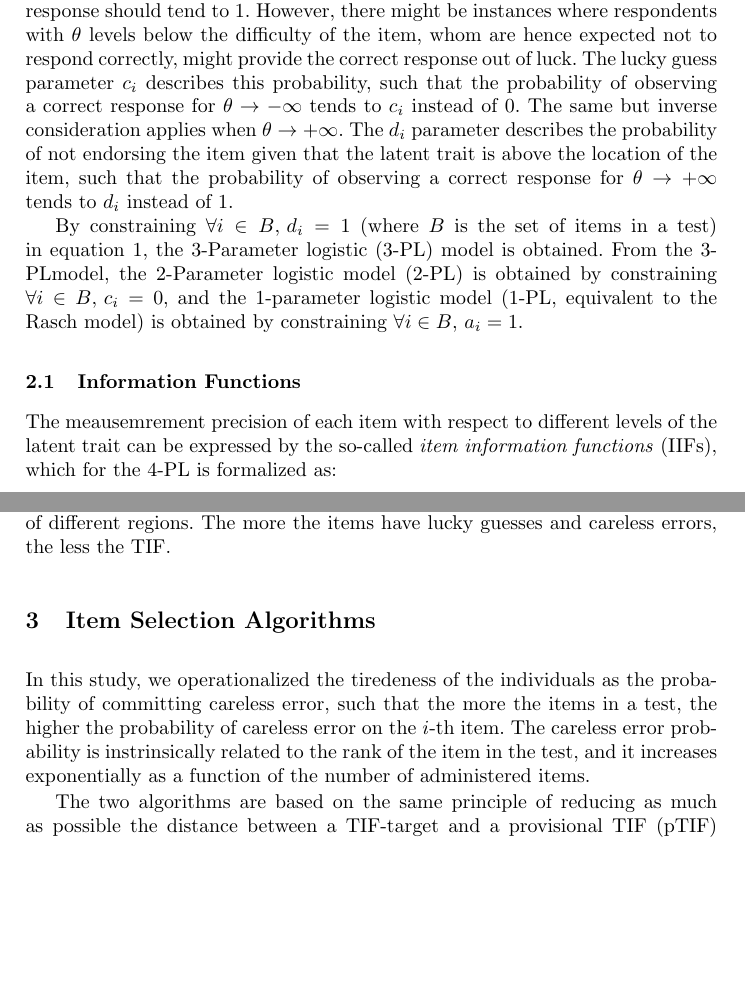
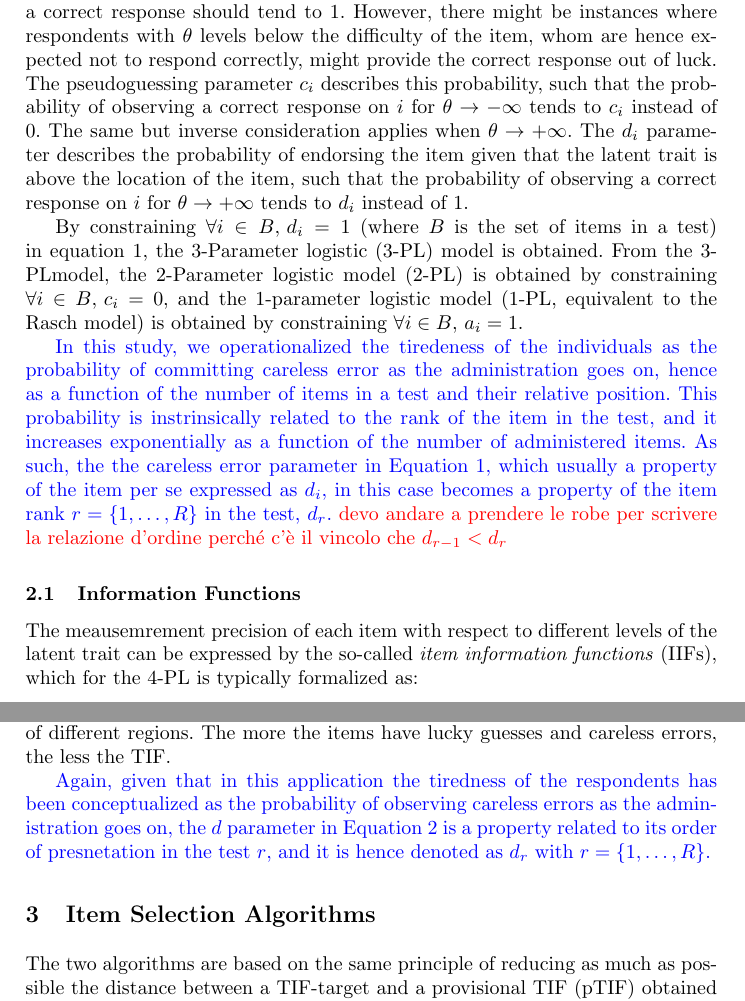
Before and after one commit to OttaviaE/frank-and-friends, a LaTeX document (sis2025/LaTex+Package/styles/paper-sis-template.tex): two parts of pages 2 and 3 of 7, joined at a grey line, cut so that both start at the same text, the shorter picture padded with empty space. Compiled offline with pdfLaTeX.

Commit message:
ho messo la roba del coso

```diff
--- a/sis2025/LaTex+Package/styles/paper-sis-template.tex
+++ b/sis2025/LaTex+Package/styles/paper-sis-template.tex
@@ -72,14 +72,21 @@ In IRT models for dichotomous responses (e.g., correct vs. incorrect), the proba
 \end{equation}
 where $\theta_p$ is the latent trait level of person $p$, $b_i$ is the location of the item on the latent trait (i.e., difficulty parameter, the higher the value, the higher the difficulty of the item), $a_i$ describes the ability of $i$ to discriminate between respondents with different latent trait levels (i.e.,discrimination parameter, the higher the value, the higher the discrimination ability of the item), and $c_i$ and $d_i$ describe the probability of observing a correct response when $\theta \to - \infty$ and $\theta \to +\infty$, respectively.
 When $\theta \to - \infty$, the probability of observing a correct response should tend to 0. Likewise, when $\theta \rightarrow +\infty$, the probability of observing a correct response should tend to 1.
-However, there might be instances where respondents with $\theta$ levels below the difficulty of the item, whom are hence expected not to respond correctly, might provide the correct response out of luck. The lucky guess parameter $c_i$ describes this probability, such that the probability of observing a correct response for $\theta \to - \infty$ tends to $c_i$ instead of 0.
-The same but inverse consideration applies when $\theta \to + \infty$. The $d_i$ parameter describes the probability of not endorsing the item given that the latent trait is above the location of the item, such that the probability of observing a correct response for $\theta \to + \infty$ tends to $d_i$ instead of 1.
+However, there might be instances where respondents with $\theta$ levels below the difficulty of the item, whom are hence expected not to respond correctly, might provide the correct response out of luck. The pseudoguessing parameter $c_i$ describes this probability, such that the probability of observing a correct response on $i$ for $\theta \to - \infty$ tends to $c_i$ instead of 0.
+The same but inverse consideration applies when $\theta \to + \infty$. The $d_i$ parameter describes the probability of endorsing the item given that the latent trait is above the location of the item, such that the probability of observing a correct response on $i$ for $\theta \to + \infty$ tends to $d_i$ instead of 1.
 
 By constraining $\forall i \in B, \, d_i = 1$ (where $B$ is the set of items in a test) in equation \ref{eq:4pl}, the 3-Parameter logistic (3-PL) model is obtained. From the 3-PLmodel, the 2-Parameter logistic model (2-PL) is obtained by constraining $\forall i \in B, \, c_i = 0$, and the 1-parameter logistic model (1-PL, equivalent to the Rasch model) is obtained by constraining $\forall i \in B, \, a_i = 1$.
 
+\color{blue}
+In this study, we operationalized the tiredeness of the individuals as the probability of committing careless error as the administration goes on, hence as a function of the number of items in a test and their relative position.
+This probability is instrinsically related to the rank of the item in the test, and it increases exponentially as a function of the number of administered items. As such, the  the careless error parameter in Equation \ref{eq:4pl}, which usually a property of the item per se expressed as $d_i$, in this case becomes a property of the item rank $r = \{1, \ldots, R\}$ in the test, $d_r$.
+\color{red}
+devo andare a prendere le robe per scrivere la relazione d'ordine perché c'è il vincolo che $d_{r-1} < d_r$
+\normalcolor
+
 \subsection{Information Functions}
 
-The meausemrement precision of each item with respect to different levels of the latent trait can be expressed by the so-called \emph{item information functions} (IIFs), which for the 4-PL is formalized as:
+The meausemrement precision of each item with respect to different levels of the latent trait can be expressed by the so-called \emph{item information functions} (IIFs), which for the 4-PL is typically formalized as:
 
 \begin{equation}\label{eq:iif}
 	IIF_i = \dfrac{a^2[P(\theta)-c_i]^2[d_i - P(\theta)]^2}{(d_i-c_i)^2 P(\theta)Q(\theta)}.
@@ -88,10 +95,13 @@ The informativeness of each item is strongly influenced by the location of the i
 
 The \emph{test information function} (TIF) is the sum of the IIFs, such that its shape (i.e., its informativeness with respect to different levels of the latent trait) and its height (i.e., the amount of information for different levels of the latent trait) depend on the distribution of the items along the latent trait. The more the items with high discrimination and low lucky guess and careless error parameters are spread throughout the latent trait, the more the test would be informative of different regions. The more the items have lucky guesses and careless errors, the less the TIF.
 
+\color{blue}
+Again, given that in this application the tiredness of the respondents has been conceptualized as the probability of observing careless errors as the administration goes on, the $d$ parameter in Equation \ref{eq:iif} is a property related to its order of presnetation in the test $r$, and it is hence denoted as $d_r$ with $r = \{1, \ldots, R\}$.
+\normalcolor
+
 \section{Item Selection Algorithms}
 
-In this study, we operationalized the tiredeness of the individuals as the probability of committing careless error, such that the more the items in a test, the higher the probability of careless error on the $i$-th item.
-The careless error probability is instrinsically related to the rank of the item in the test, and it increases exponentially as a function of the number of administered items.
+
 
 The two algorithms are based on the same principle of reducing as much as possible the distance between a TIF-target and a provisional TIF (pTIF) obtained from the items selected up to that point.
 At each iteration, the item is included in the STF according to its ability of bridging the gap between the two TIFs.
```
Also changed, not shown: sis2025/LaTex+Package/styles/paper-sis-template.pdf, 3 other files.
